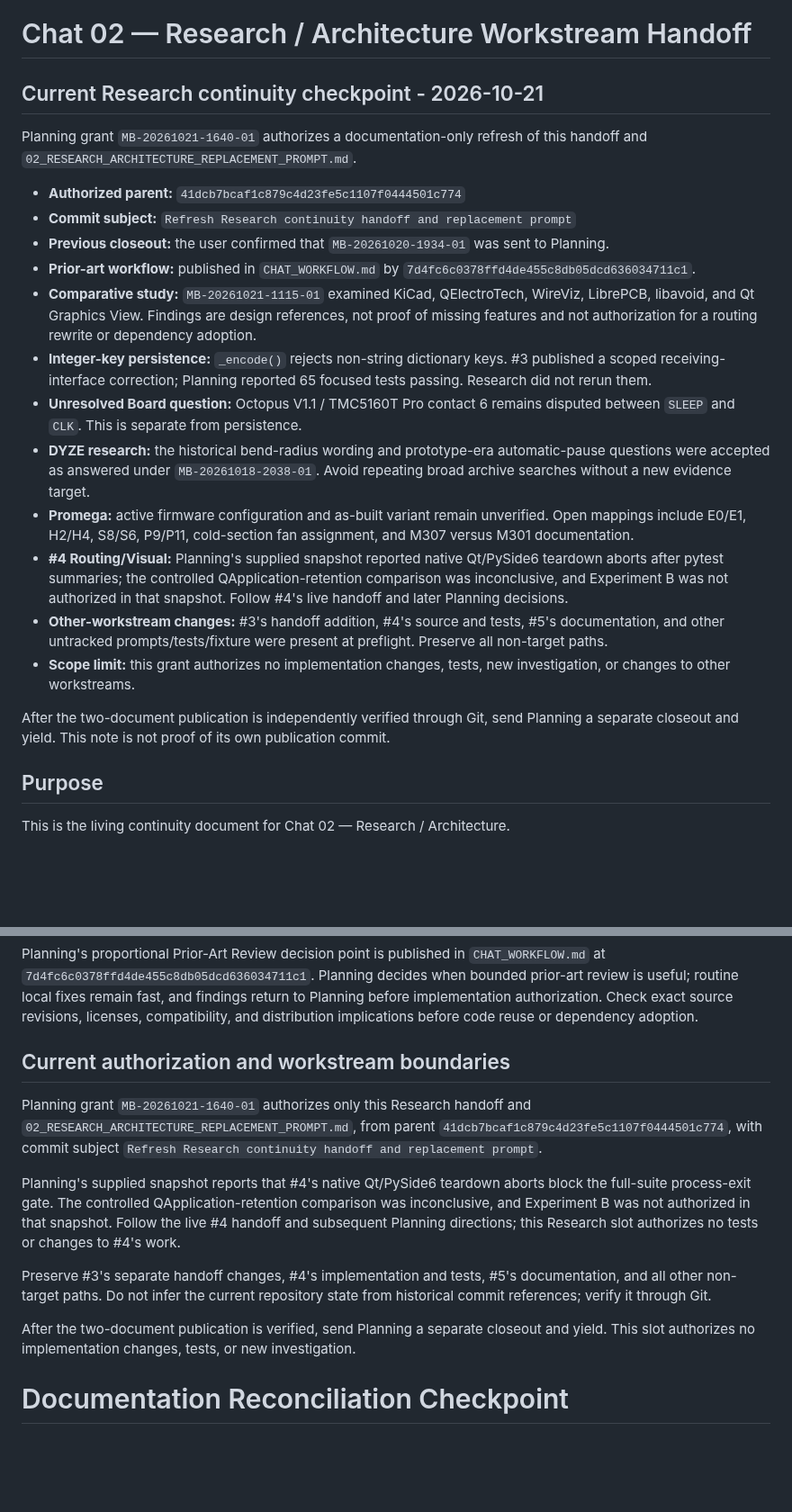
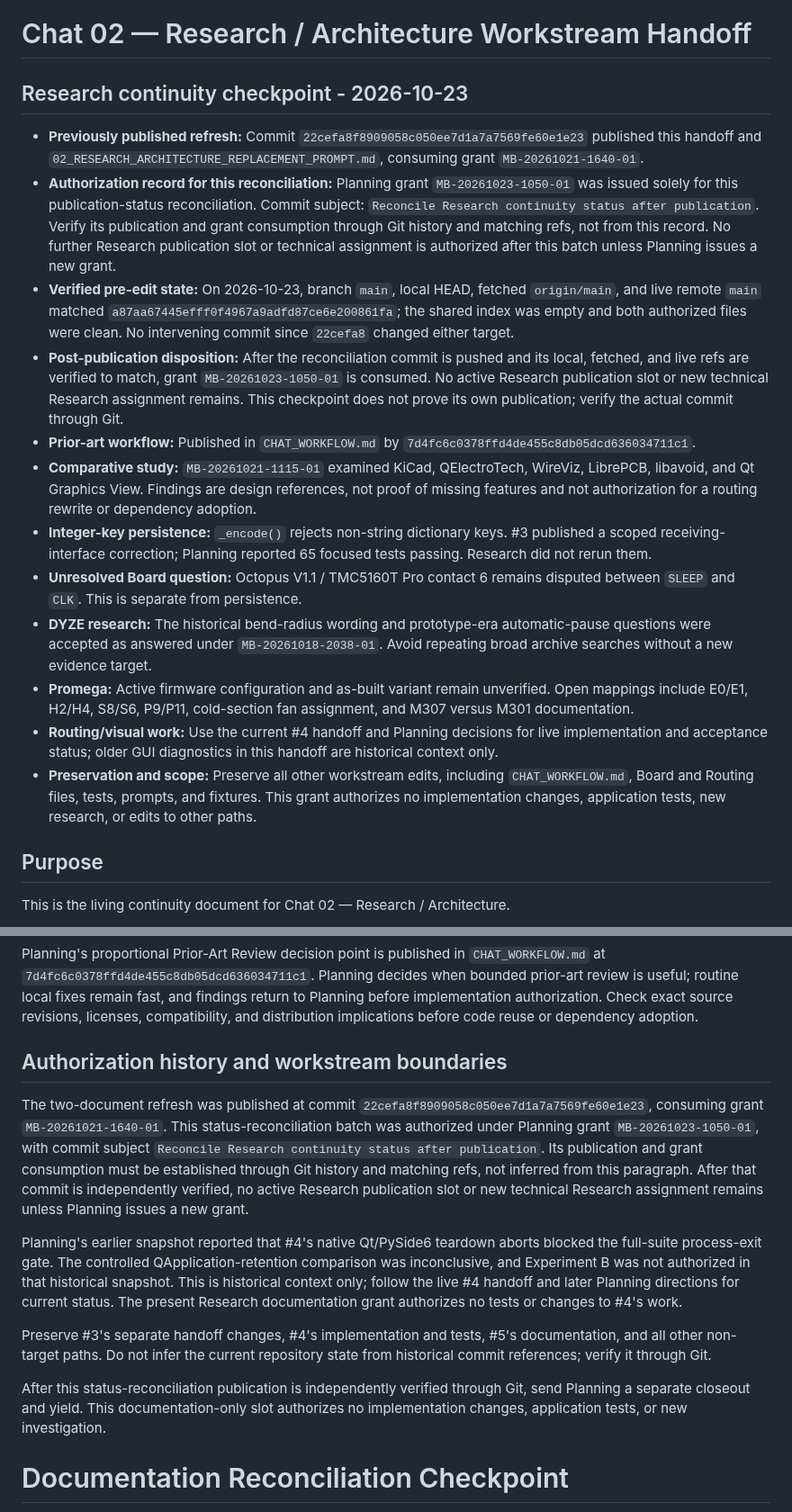
Before and after one commit to PeterTremonti/Machine-Builder, a Markdown page: machine-structure-editor/handoffs/02_RESEARCH_ARCHITECTURE_WORKSTREAM_HANDOFF.md, 2 parts joined by grey strips. Shown at 90% size. Rendered like a GitHub page; blank space fills up the shorter version.

Commit message:
Reconcile Research continuity status after publication

```diff
--- a/machine-structure-editor/handoffs/02_RESEARCH_ARCHITECTURE_WORKSTREAM_HANDOFF.md
+++ b/machine-structure-editor/handoffs/02_RESEARCH_ARCHITECTURE_WORKSTREAM_HANDOFF.md
@@ -1,25 +1,21 @@
 # Chat 02 — Research / Architecture Workstream Handoff
 
-<!-- BEGIN VERIFIED RESEARCH CONTINUITY CHECKPOINT: MB-20261021-1640-01 -->
-## Current Research continuity checkpoint - 2026-10-21
-
-Planning grant `MB-20261021-1640-01` authorizes a documentation-only refresh of this handoff and `02_RESEARCH_ARCHITECTURE_REPLACEMENT_PROMPT.md`.
-
-- **Authorized parent:** `41dcb7bcaf1c879c4d23fe5c1107f0444501c774`
-- **Commit subject:** `Refresh Research continuity handoff and replacement prompt`
-- **Previous closeout:** the user confirmed that `MB-20261020-1934-01` was sent to Planning.
-- **Prior-art workflow:** published in `CHAT_WORKFLOW.md` by `7d4fc6c0378ffd4de455c8db05dcd636034711c1`.
+<!-- BEGIN VERIFIED RESEARCH CONTINUITY CHECKPOINT: MB-20261023-1050-01 -->
+## Research continuity checkpoint - 2026-10-23
+
+- **Previously published refresh:** Commit `22cefa8f8909058c050ee7d1a7a7569fe60e1e23` published this handoff and `02_RESEARCH_ARCHITECTURE_REPLACEMENT_PROMPT.md`, consuming grant `MB-20261021-1640-01`.
+- **Authorization record for this reconciliation:** Planning grant `MB-20261023-1050-01` was issued solely for this publication-status reconciliation. Commit subject: `Reconcile Research continuity status after publication`. Verify its publication and grant consumption through Git history and matching refs, not from this record. No further Research publication slot or technical assignment is authorized after this batch unless Planning issues a new grant.
+- **Verified pre-edit state:** On 2026-10-23, branch `main`, local HEAD, fetched `origin/main`, and live remote `main` matched `a87aa67445efff0f4967a9adfd87ce6e200861fa`; the shared index was empty and both authorized files were clean. No intervening commit since `22cefa8` changed either target.
+- **Post-publication disposition:** After the reconciliation commit is pushed and its local, fetched, and live refs are verified to match, grant `MB-20261023-1050-01` is consumed. No active Research publication slot or new technical Research assignment remains. This checkpoint does not prove its own publication; verify the actual commit through Git.
+- **Prior-art workflow:** Published in `CHAT_WORKFLOW.md` by `7d4fc6c0378ffd4de455c8db05dcd636034711c1`.
 - **Comparative study:** `MB-20261021-1115-01` examined KiCad, QElectroTech, WireViz, LibrePCB, libavoid, and Qt Graphics View. Findings are design references, not proof of missing features and not authorization for a routing rewrite or dependency adoption.
 - **Integer-key persistence:** `_encode()` rejects non-string dictionary keys. #3 published a scoped receiving-interface correction; Planning reported 65 focused tests passing. Research did not rerun them.
 - **Unresolved Board question:** Octopus V1.1 / TMC5160T Pro contact 6 remains disputed between `SLEEP` and `CLK`. This is separate from persistence.
-- **DYZE research:** the historical bend-radius wording and prototype-era automatic-pause questions were accepted as answered under `MB-20261018-2038-01`. Avoid repeating broad archive searches without a new evidence target.
-- **Promega:** active firmware configuration and as-built variant remain unverified. Open mappings include E0/E1, H2/H4, S8/S6, P9/P11, cold-section fan assignment, and M307 versus M301 documentation.
-- **#4 Routing/Visual:** Planning's supplied snapshot reported native Qt/PySide6 teardown aborts after pytest summaries; the controlled QApplication-retention comparison was inconclusive, and Experiment B was not authorized in that snapshot. Follow #4's live handoff and later Planning decisions.
-- **Other-workstream changes:** #3's handoff addition, #4's source and tests, #5's documentation, and other untracked prompts/tests/fixture were present at preflight. Preserve all non-target paths.
-- **Scope limit:** this grant authorizes no implementation changes, tests, new investigation, or changes to other workstreams.
-
-After the two-document publication is independently verified through Git, send Planning a separate closeout and yield. This note is not proof of its own publication commit.
-<!-- END VERIFIED RESEARCH CONTINUITY CHECKPOINT: MB-20261021-1640-01 -->
+- **DYZE research:** The historical bend-radius wording and prototype-era automatic-pause questions were accepted as answered under `MB-20261018-2038-01`. Avoid repeating broad archive searches without a new evidence target.
+- **Promega:** Active firmware configuration and as-built variant remain unverified. Open mappings include E0/E1, H2/H4, S8/S6, P9/P11, cold-section fan assignment, and M307 versus M301 documentation.
+- **Routing/visual work:** Use the current #4 handoff and Planning decisions for live implementation and acceptance status; older GUI diagnostics in this handoff are historical context only.
+- **Preservation and scope:** Preserve all other workstream edits, including `CHAT_WORKFLOW.md`, Board and Routing files, tests, prompts, and fixtures. This grant authorizes no implementation changes, application tests, new research, or edits to other paths.
+<!-- END VERIFIED RESEARCH CONTINUITY CHECKPOINT: MB-20261023-1050-01 -->
 
 
 ## Purpose
@@ -998,15 +994,15 @@ Comparative study `MB-20261021-1115-01` examined KiCad, QElectroTech, WireViz, L
 
 Planning's proportional Prior-Art Review decision point is published in `CHAT_WORKFLOW.md` at `7d4fc6c0378ffd4de455c8db05dcd636034711c1`. Planning decides when bounded prior-art review is useful; routine local fixes remain fast, and findings return to Planning before implementation authorization. Check exact source revisions, licenses, compatibility, and distribution implications before code reuse or dependency adoption.
 
-## Current authorization and workstream boundaries
-
-Planning grant `MB-20261021-1640-01` authorizes only this Research handoff and `02_RESEARCH_ARCHITECTURE_REPLACEMENT_PROMPT.md`, from parent `41dcb7bcaf1c879c4d23fe5c1107f0444501c774`, with commit subject `Refresh Research continuity handoff and replacement prompt`.
-
-Planning's supplied snapshot reports that #4's native Qt/PySide6 teardown aborts block the full-suite process-exit gate. The controlled QApplication-retention comparison was inconclusive, and Experiment B was not authorized in that snapshot. Follow the live #4 handoff and subsequent Planning directions; this Research slot authorizes no tests or changes to #4's work.
+## Authorization history and workstream boundaries
+
+The two-document refresh was published at commit `22cefa8f8909058c050ee7d1a7a7569fe60e1e23`, consuming grant `MB-20261021-1640-01`. This status-reconciliation batch was authorized under Planning grant `MB-20261023-1050-01`, with commit subject `Reconcile Research continuity status after publication`. Its publication and grant consumption must be established through Git history and matching refs, not inferred from this paragraph. After that commit is independently verified, no active Research publication slot or new technical Research assignment remains unless Planning issues a new grant.
+
+Planning's earlier snapshot reported that #4's native Qt/PySide6 teardown aborts blocked the full-suite process-exit gate. The controlled QApplication-retention comparison was inconclusive, and Experiment B was not authorized in that historical snapshot. This is historical context only; follow the live #4 handoff and later Planning directions for current status. The present Research documentation grant authorizes no tests or changes to #4's work.
 
 Preserve #3's separate handoff changes, #4's implementation and tests, #5's documentation, and all other non-target paths. Do not infer the current repository state from historical commit references; verify it through Git.
 
-After the two-document publication is verified, send Planning a separate closeout and yield. This slot authorizes no implementation changes, tests, or new investigation.
+After this status-reconciliation publication is independently verified through Git, send Planning a separate closeout and yield. This documentation-only slot authorizes no implementation changes, application tests, or new investigation.
 
 # Documentation Reconciliation Checkpoint
 
```
Also changed, not shown: other parts of machine-structure-editor/handoffs/02_RESEARCH_ARCHITECTURE_WORKSTREAM_HANDOFF.md (+3 -3 lines), machine-structure-editor/handoffs/02_RESEARCH_ARCHITECTURE_REPLACEMENT_PROMPT.md (+15 -12 lines).
